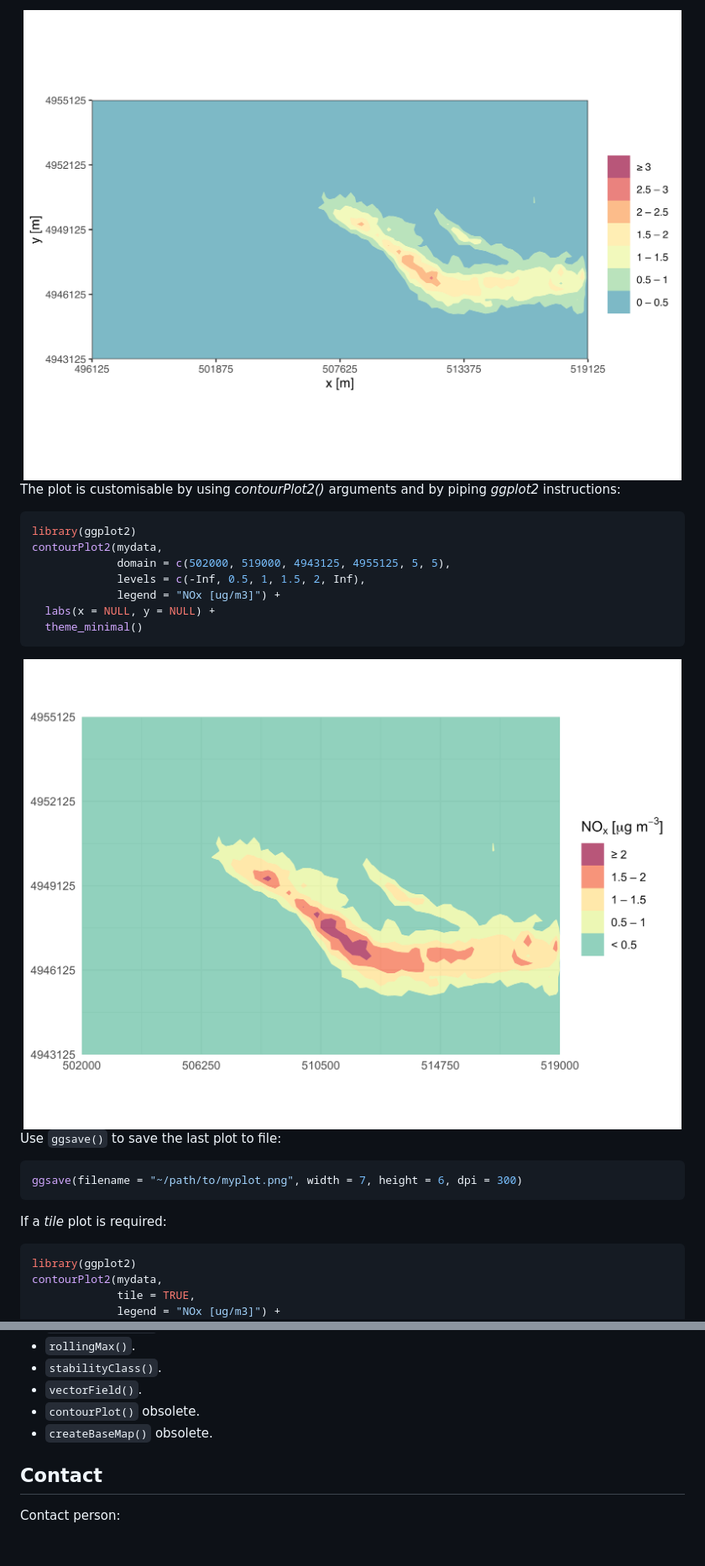
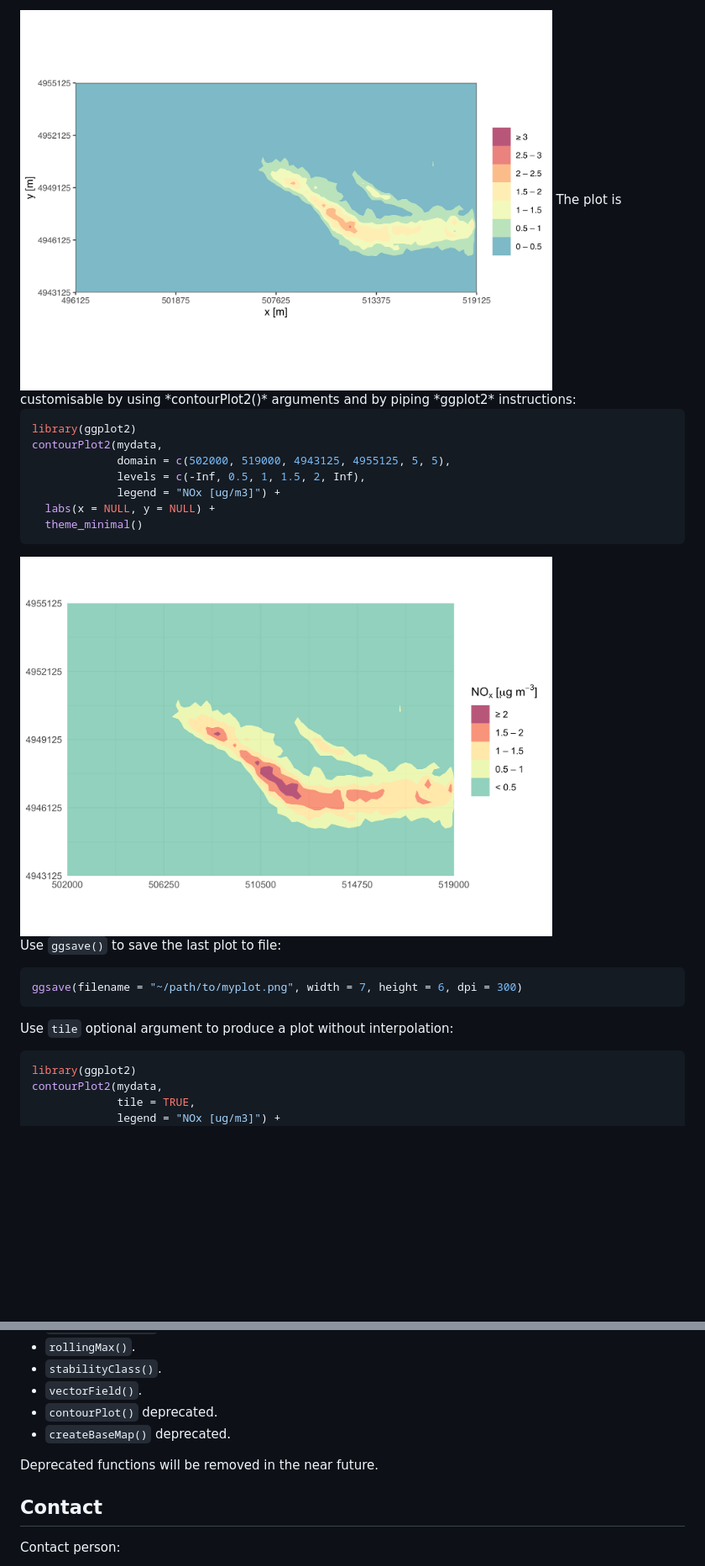
Before and after one commit to Simularia/simulariatools, a Markdown page: README.md, 2 parts joined by grey strips. Shown: that part at 84% size. Drawn GitHub-style; pictures changed too: man/figures/README-unnamed-chunk-5-1.png; blank space fills up the shorter version.

Commit message:
Update readme, news and description files

````diff
--- a/README.md
+++ b/README.md
@@ -84,8 +74,8 @@ contourPlot2(mydata)
 ```
 
-<img src="man/figures/README-unnamed-chunk-5-1.png" width="100%" /> The
-plot is customisable by using *contourPlot2()* arguments and by piping
-*ggplot2* instructions:
+<img src="man/figures/README-unnamed-chunk-4-1.png" width="80%" height="80%" />
+The plot is customisable by using *contourPlot2()* arguments and by
+piping *ggplot2* instructions:
 
 ``` r
 library(ggplot2)
@@ -97,7 +87,7 @@ contourPlot2(mydata,
   theme_minimal()
 ```
 
-<img src="man/figures/README-unnamed-chunk-6-1.png" width="100%" />
+<img src="man/figures/README-unnamed-chunk-5-1.png" width="80%" height="80%" />
 
 Use `ggsave()` to save the last plot to file:
 
@@ -105,7 +95,7 @@ Use `ggsave()` to save the last plot to file:
 ggsave(filename = "~/path/to/myplot.png", width = 7, height = 6, dpi = 300)
 ```
 
-If a *tile* plot is required:
+Use `tile` optional argument to produce a plot without interpolation:
 
 ``` r
 library(ggplot2)
@@ -134,8 +124,10 @@ Available functions are listed below:
 - `rollingMax()`.
 - `stabilityClass()`.
 - `vectorField()`.
-- `contourPlot()` obsolete.
-- `createBaseMap()` obsolete.
+- `contourPlot()` deprecated.
+- `createBaseMap()` deprecated.
+
+Deprecated functions will be removed in the near future.
 
 ## Contact
 
````
Also changed, not shown: other parts of README.md (+8 -18 lines), NEWS.md (+4 -2 lines), 2 other files.
